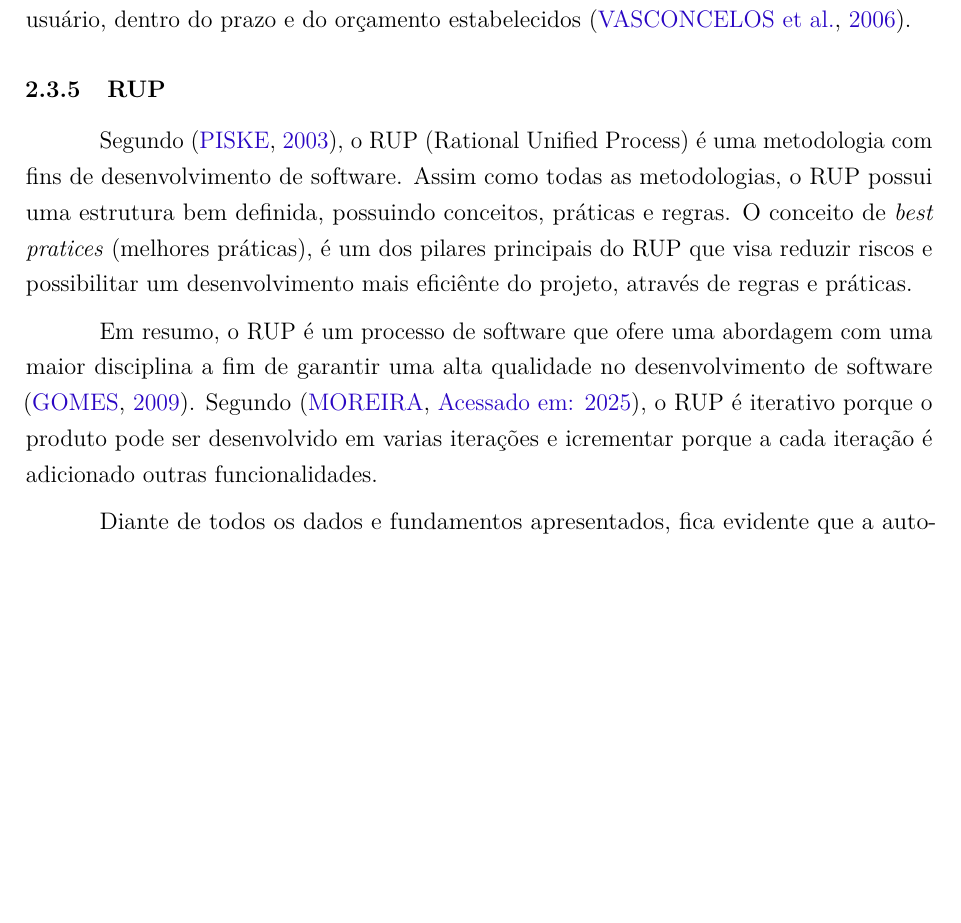
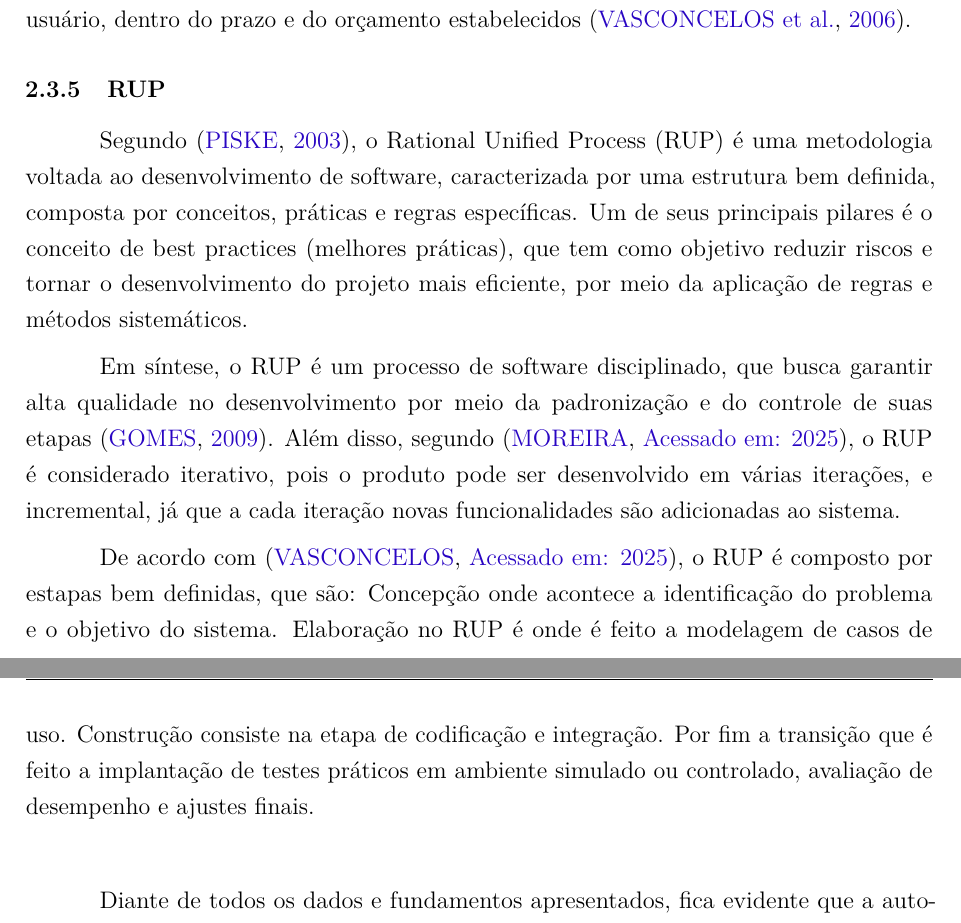
Before and after one commit to dereckbrian/TCC_Automa-o_Piscinas, a LaTeX thesis (principal.tex, which reads capitulos/fundamentacao-teorica.tex): part of page 31 of 40 before the commit and two parts of pages 31 and 32 of 41 after it, the two joined at a grey line, cut so that both start at the same text, the shorter picture padded with empty space. Compiled offline with pdfLaTeX.

Commit message:
terminando tópico do rup

```diff
--- a/capitulos/fundamentacao-teorica.tex
+++ b/capitulos/fundamentacao-teorica.tex
@@ -500,10 +500,12 @@
         Os engenheiros de software devem adotar abordagens sistemáticas e organizadas, utilizando as ferramentas apropriadas de acordo com o problema a ser resolvido, as restrições do desenvolvimento e os recursos disponíveis. Além disso, é essencial que os engenheiros possuam conhecimento em técnicas variadas, como gestão de software, a fim de aumentar as probabilidades de produzir um software que atenda às necessidades do usuário, dentro do prazo e do orçamento estabelecidos \cite{de2006introduccao}.
 
     \subsection{RUP}
-        Segundo \cite{piske2003rup}, o RUP (Rational Unified Process) é uma metodologia com fins de desenvolvimento de software. Assim como todas as metodologias, o RUP possui uma estrutura bem definida, possuindo conceitos, práticas e regras. O conceito de \textit{best pratices} (melhores práticas), é um dos pilares principais do RUP que visa reduzir riscos e possibilitar um desenvolvimento mais eficiênte do projeto, através de regras e práticas.
+        Segundo \cite{piske2003rup}, o Rational Unified Process (RUP) é uma metodologia voltada ao desenvolvimento de software, caracterizada por uma estrutura bem definida, composta por conceitos, práticas e regras específicas. Um de seus principais pilares é o conceito de best practices (melhores práticas), que tem como objetivo reduzir riscos e tornar o desenvolvimento do projeto mais eficiente, por meio da aplicação de regras e métodos sistemáticos.
 
-        Em resumo, o RUP é um processo de software que ofere uma abordagem com uma maior disciplina a fim de garantir uma alta qualidade no desenvolvimento de software \cite{RUPo_quee}. Segundo \cite{moreiraprocessos}, o RUP é iterativo porque o produto pode ser desenvolvido em varias iterações e icrementar porque a cada iteração é adicionado outras funcionalidades.
-        %De acordo com \cite{tccPaulo} O RUP lista como efetutuar um efetivo desenvolvimento de software sempre utilizando as boas práticas de desenvolvimento que são:
+        Em síntese, o RUP é um processo de software disciplinado, que busca garantir alta qualidade no desenvolvimento por meio da padronização e do controle de suas etapas \cite{RUPo_quee}. Além disso, segundo \cite{moreiraprocessos}, o RUP é considerado iterativo, pois o produto pode ser desenvolvido em várias iterações, e incremental, já que a cada iteração novas funcionalidades são adicionadas ao sistema.
 
+        De acordo com \cite{vasconcelosconcepccao}, o RUP é composto por estapas bem definidas, que são: Concepção onde acontece a identificação do problema e o objetivo do sistema. Elaboração no RUP é onde é feito a modelagem de casos de uso. Construção consiste na etapa de codificação e integração. Por fim a transição que é feito a implantação de testes práticos em ambiente simulado ou controlado, avaliação de desempenho e ajustes finais.
+
+        \vspace{2em}
 
     Diante de todos os dados e fundamentos apresentados, fica evidente que a automação residencial encontra-se em constante evolução, impulsionada pela integração de sensores, controladores, motores e protocolos de comunicação. Esses elementos, quando aplicados corretamente, possibilitam o desenvolvimento de sistemas inteligentes, capazes de automatizar e otimizar tarefas rotineiras.
```
Also changed, not shown: bibliografia.bib (+7 -0 lines), capitulos/desenvolvimento.tex (+0 -2 lines), principal.bbl, 6 other files.
